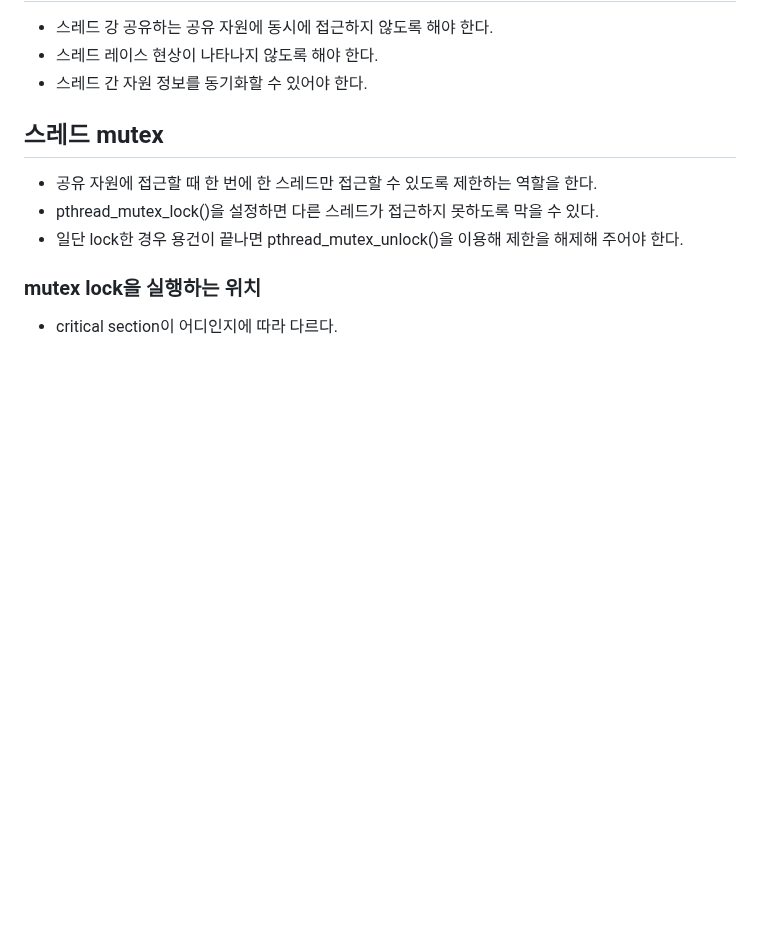
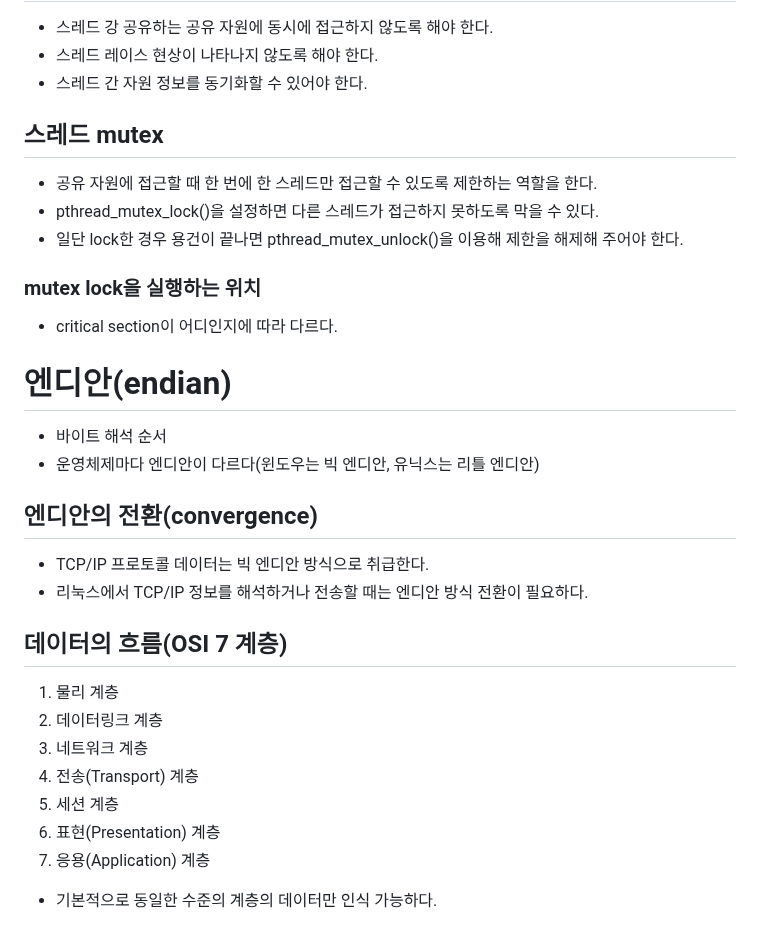
Before and after one commit to JhinJeon/TIL, a Markdown page: IoT&임베디드 교육/리눅스 시스템 및 네트워크 프로그래밍 향상.md, the part around the change. Rendered like a GitHub page; blank space fills up the shorter version.

Commit message:
3일차 오전강의

```diff
--- a/IoT&임베디드 교육/리눅스 시스템 및 네트워크 프로그래밍 향상.md
+++ b/IoT&임베디드 교육/리눅스 시스템 및 네트워크 프로그래밍 향상.md
@@ -747,3 +747,25 @@ int main() {
 ### mutex lock을 실행하는 위치
 
 - critical section이 어디인지에 따라 다르다.
+
+# 엔디안(endian)
+
+- 바이트 해석 순서
+- 운영체제마다 엔디안이 다르다(윈도우는 빅 엔디안, 유닉스는 리틀 엔디안)
+
+## 엔디안의 전환(convergence)
+
+- TCP/IP 프로토콜 데이터는 빅 엔디안 방식으로 취급한다.
+- 리눅스에서 TCP/IP 정보를 해석하거나 전송할 때는 엔디안 방식 전환이 필요하다.
+
+## 데이터의 흐름(OSI 7 계층)
+
+1. 물리 계층
+2. 데이터링크 계층
+3. 네트워크 계층
+4. 전송(Transport) 계층
+5. 세션 계층
+6. 표현(Presentation) 계층
+7. 응용(Application) 계층
+
+- 기본적으로 동일한 수준의 계층의 데이터만 인식 가능하다.
```
